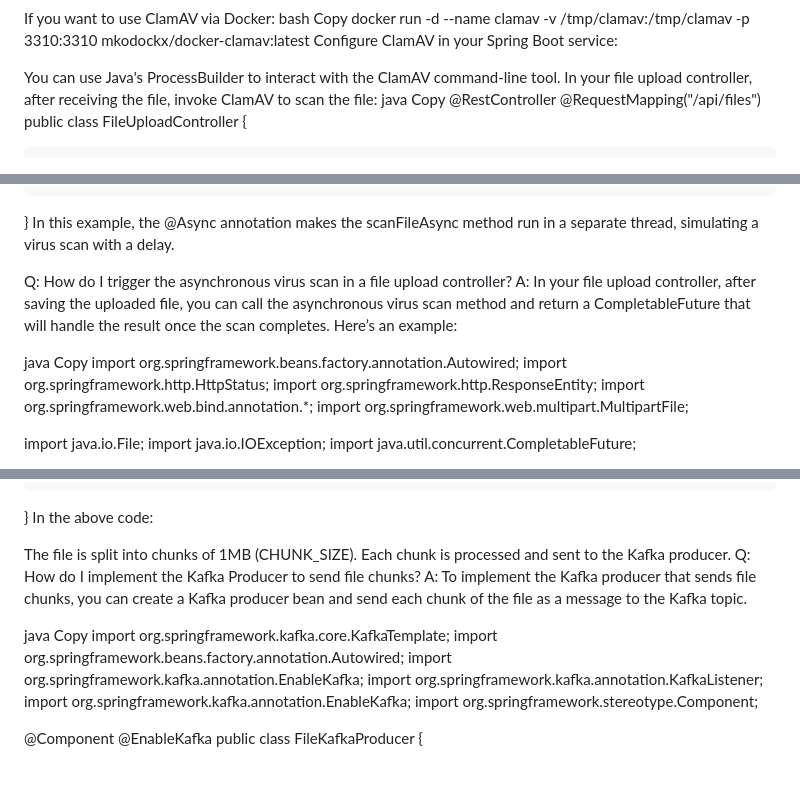
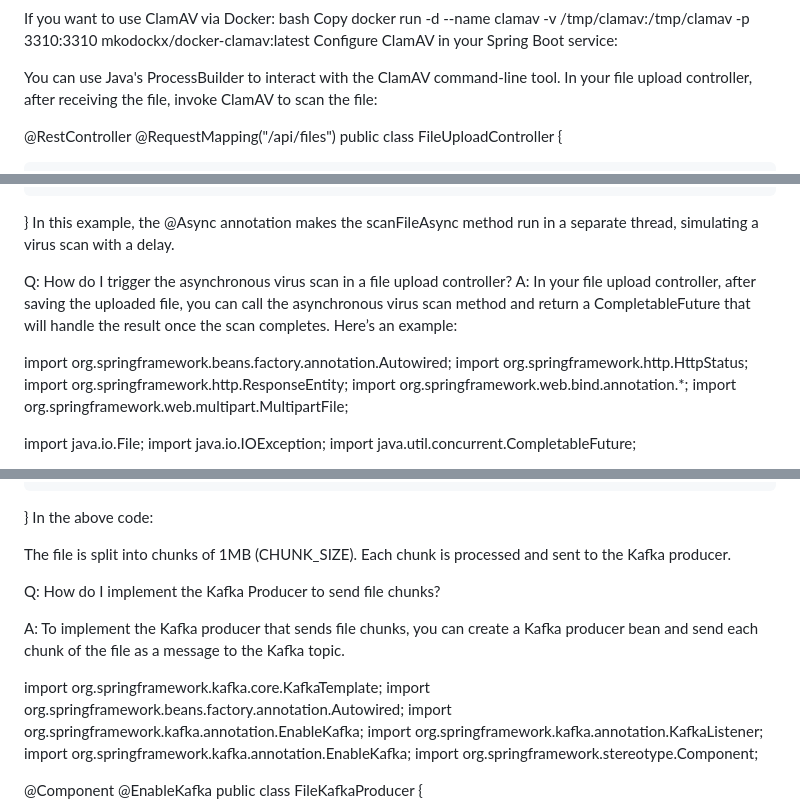
Before and after one commit to ramkotni/interview-prep, a Markdown page: Interviews/CVSInterview.md, 3 parts joined by grey strips. GitHub-like rendering; blank space fills up the shorter version.

```diff
--- a/Interviews/CVSInterview.md
+++ b/Interviews/CVSInterview.md
@@ -268,8 +270,7 @@ Configure ClamAV in your Spring Boot service:
 
 You can use Java's ProcessBuilder to interact with the ClamAV command-line tool.
 In your file upload controller, after receiving the file, invoke ClamAV to scan the file:
-java
-Copy
+
 @RestController
 @RequestMapping("/api/files")
 public class FileUploadController {
@@ -420,8 +418,6 @@ In this example, the @Async annotation makes the scanFileAsync method run in a s
 Q: How do I trigger the asynchronous virus scan in a file upload controller?
 A: In your file upload controller, after saving the uploaded file, you can call the asynchronous virus scan method and return a CompletableFuture that will handle the result once the scan completes. Here’s an example:
 
-java
-Copy
 import org.springframework.beans.factory.annotation.Autowired;
 import org.springframework.http.HttpStatus;
 import org.springframework.http.ResponseEntity;
@@ -573,11 +571,12 @@ In the above code:
 
 The file is split into chunks of 1MB (CHUNK_SIZE).
 Each chunk is processed and sent to the Kafka producer.
+
 Q: How do I implement the Kafka Producer to send file chunks?
+
 A: To implement the Kafka producer that sends file chunks, you can create a Kafka producer bean and send each chunk of the file as a message to the Kafka topic.
 
-java
-Copy
+
 import org.springframework.kafka.core.KafkaTemplate;
 import org.springframework.beans.factory.annotation.Autowired;
 import org.springframework.kafka.annotation.EnableKafka;
```
Also changed, not shown: other parts of Interviews/CVSInterview.md (+24 -20 lines).
